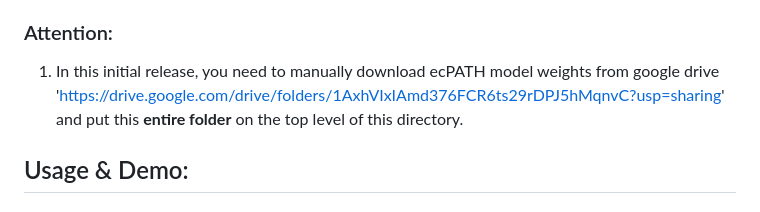
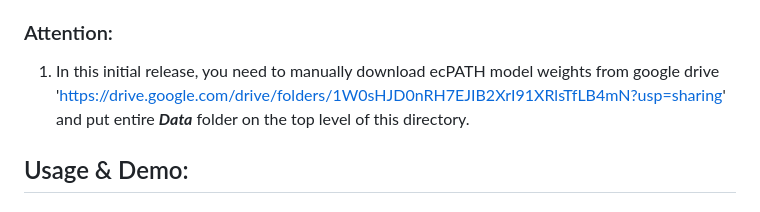
Before and after one commit to Sinha-CompBio-Lab/ecPATH, a Markdown page: README.md, the part around the change. Drawn GitHub-style.

Commit message:
update readme data folder download info in gdrive

```diff
--- a/README.md
+++ b/README.md
@@ -6,7 +6,7 @@
 2. Conda is needed for environment management. Current pipeline is developed & tested under conda 24.5.0.
 
 ### Attention:
-1. In this initial release, you need to manually download ecPATH model weights from google drive 'https://drive.google.com/drive/folders/1AxhVIxIAmd376FCR6ts29rDPJ5hMqnvC?usp=sharing' and put this **entire folder** on the top level of this directory.
+1. In this initial release, you need to manually download ecPATH model weights from google drive 'https://drive.google.com/drive/folders/1W0sHJD0nRH7EJIB2XrI91XRlsTfLB4mN?usp=sharing' and put entire ***Data*** folder on the top level of this directory.
 
 ## Usage & Demo:
 #### 0. Install conda (if needed): [install conda](https://docs.conda.io/projects/conda/en/latest/user-guide/install/index.html)
```
